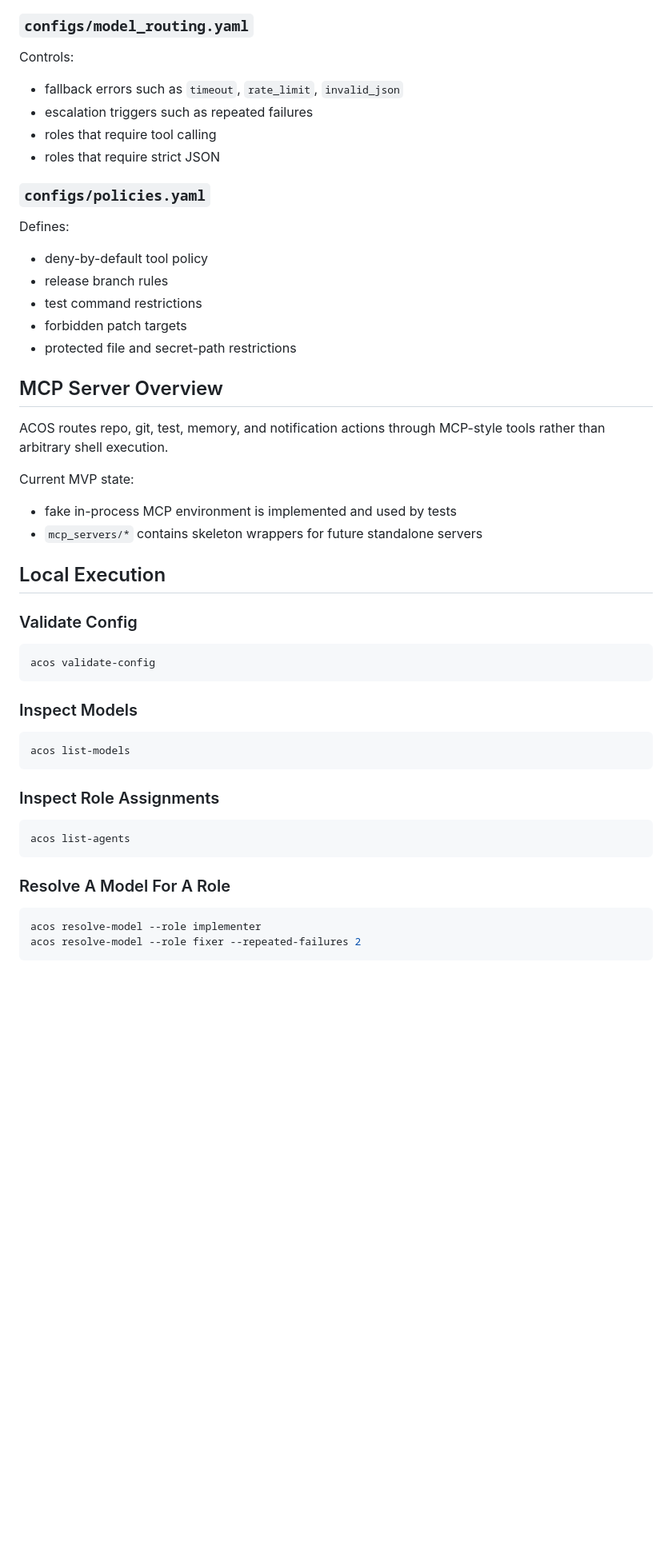
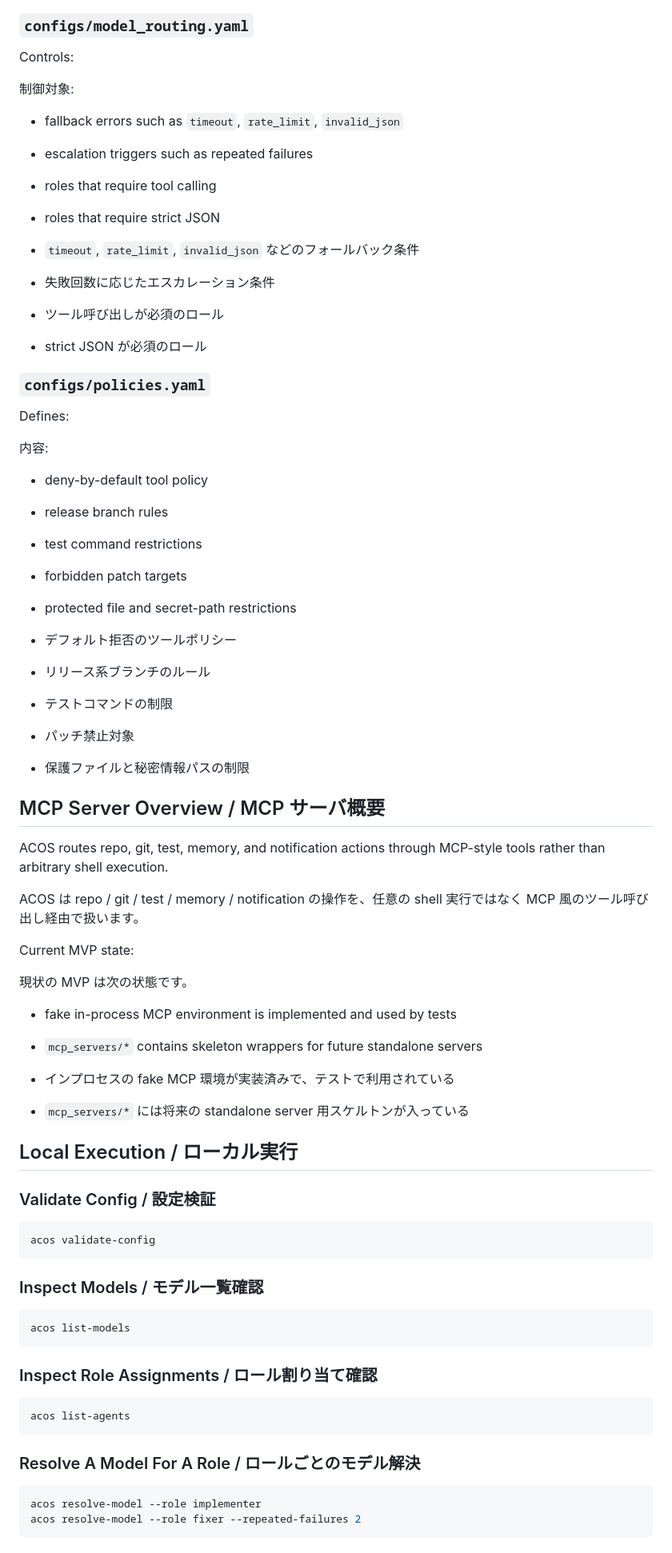
Before and after one commit to tomica1234/acos, a Markdown page: README.md, the part around one of its changes. Shown at 80% size. Drawn GitHub-style; blank space fills up the shorter version.

````diff
--- a/README.md
+++ b/README.md
@@ -115,14 +181,23 @@ Example idea:
 
 Controls:
 
+制御対象:
+
 - fallback errors such as `timeout`, `rate_limit`, `invalid_json`
 - escalation triggers such as repeated failures
 - roles that require tool calling
 - roles that require strict JSON
 
+- `timeout`, `rate_limit`, `invalid_json` などのフォールバック条件
+- 失敗回数に応じたエスカレーション条件
+- ツール呼び出しが必須のロール
+- strict JSON が必須のロール
+
 ### `configs/policies.yaml`
 
 Defines:
+
+内容:
 
 - deny-by-default tool policy
 - release branch rules
@@ -130,37 +205,51 @@ Defines:
 - forbidden patch targets
 - protected file and secret-path restrictions
 
-## MCP Server Overview
+- デフォルト拒否のツールポリシー
+- リリース系ブランチのルール
+- テストコマンドの制限
+- パッチ禁止対象
+- 保護ファイルと秘密情報パスの制限
+
+## MCP Server Overview / MCP サーバ概要
 
 ACOS routes repo, git, test, memory, and notification actions through MCP-style
 tools rather than arbitrary shell execution.
 
+ACOS は repo / git / test / memory / notification の操作を、任意の shell 実行ではなく
+MCP 風のツール呼び出し経由で扱います。
+
 Current MVP state:
+
+現状の MVP は次の状態です。
 
 - fake in-process MCP environment is implemented and used by tests
 - `mcp_servers/*` contains skeleton wrappers for future standalone servers
 
-## Local Execution
+- インプロセスの fake MCP 環境が実装済みで、テストで利用されている
+- `mcp_servers/*` には将来の standalone server 用スケルトンが入っている
 
-### Validate Config
+## Local Execution / ローカル実行
+
+### Validate Config / 設定検証
 
 ```bash
 acos validate-config
 ```
 
-### Inspect Models
+### Inspect Models / モデル一覧確認
 
 ```bash
 acos list-models
 ```
 
-### Inspect Role Assignments
+### Inspect Role Assignments / ロール割り当て確認
 
 ```bash
 acos list-agents
 ```
 
-### Resolve A Model For A Role
+### Resolve A Model For A Role / ロールごとのモデル解決
 
 ```bash
 acos resolve-model --role implementer
````
Also changed, not shown: other parts of README.md (+138 -28 lines).
